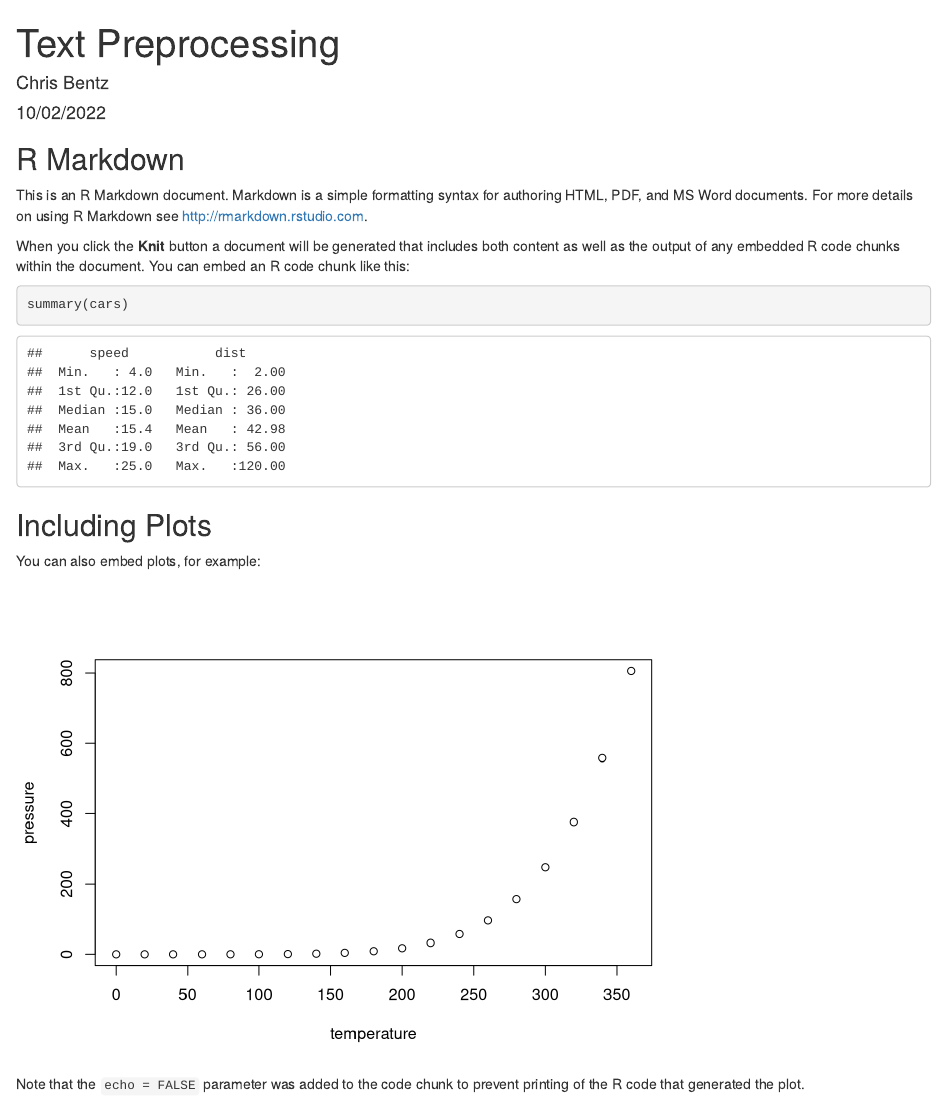
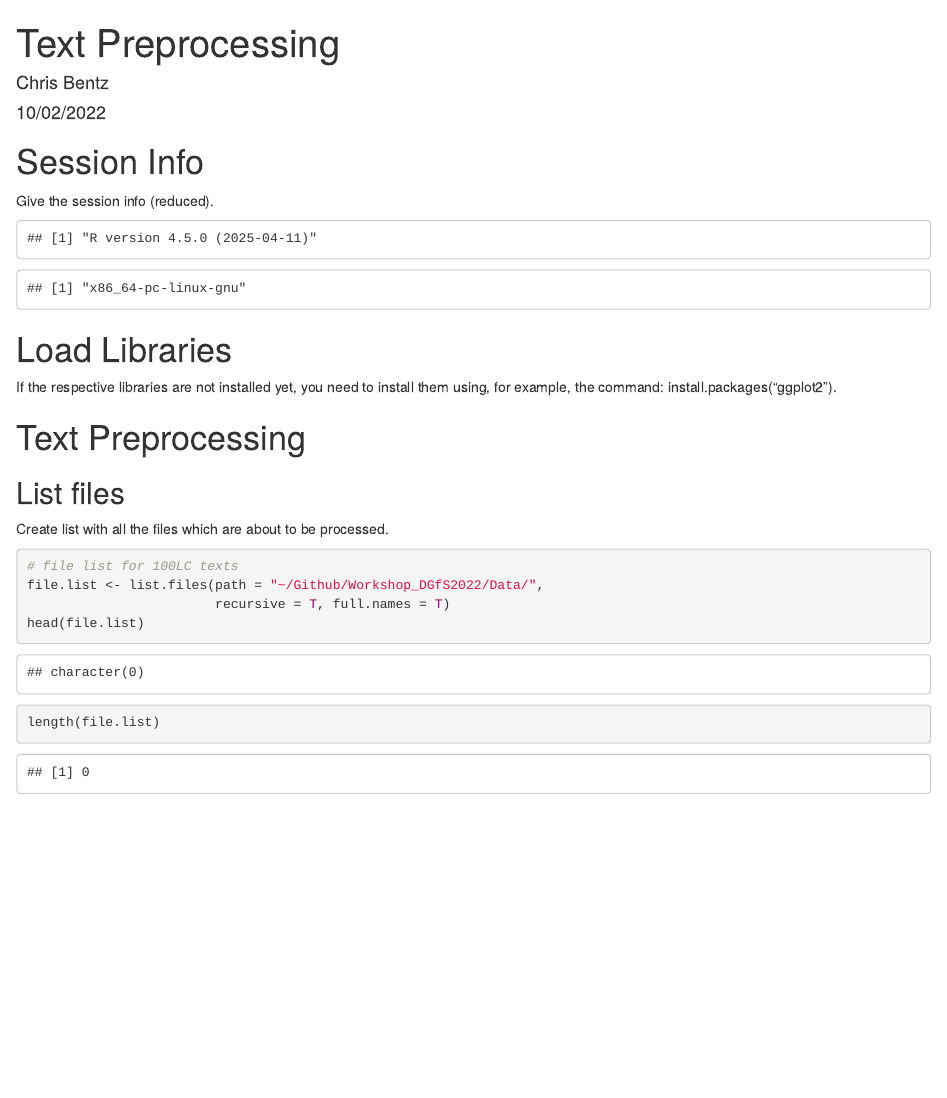
Before and after one commit to christianbentz/Workshop_DGfS2022, an R Markdown document (Code/TextPreprocessing.Rmd): the page in a window 1100 px wide, from its top. Rendered offline with R 4.5, knitr and Pandoc, with nearby package versions.

Commit message:
started text preprocessing code

````diff
--- a/Code/TextPreprocessing.Rmd
+++ b/Code/TextPreprocessing.Rmd
@@ -9,22 +9,29 @@ output: html_document
 knitr::opts_chunk$set(echo = TRUE)
 ```
 
-## R Markdown
-
-This is an R Markdown document. Markdown is a simple formatting syntax for authoring HTML, PDF, and MS Word documents. For more details on using R Markdown see <http://rmarkdown.rstudio.com>.
-
-When you click the **Knit** button a document will be generated that includes both content as well as the output of any embedded R code chunks within the document. You can embed an R code chunk like this:
-
-```{r cars}
-summary(cars)
+# Session Info
+Give the session info (reduced).
+```{r, echo = F}
+# R version
+sessionInfo()$R.version$version.string
+# platform
+sessionInfo()$R.version$platform
 ```
 
-## Including Plots
+# Load Libraries
+If the respective libraries are not installed yet, you need to install them using, for example, the command: install.packages("ggplot2").
+```{r, message = FALSE}
 
-You can also embed plots, for example:
-
-```{r pressure, echo=FALSE}
-plot(pressure)
 ```
 
-Note that the `echo = FALSE` parameter was added to the code chunk to prevent printing of the R code that generated the plot.
+# Text Preprocessing
+
+## List files
+Create list with all the files which are about to be processed.
+```{r}
+# file list for 100LC texts
+file.list <- list.files(path = "~/Github/Workshop_DGfS2022/Data/",
+                        recursive = T, full.names = T)
+head(file.list)
+length(file.list)
+```
````
Also changed, not shown: Code/TextPreprocessing.html (added).
